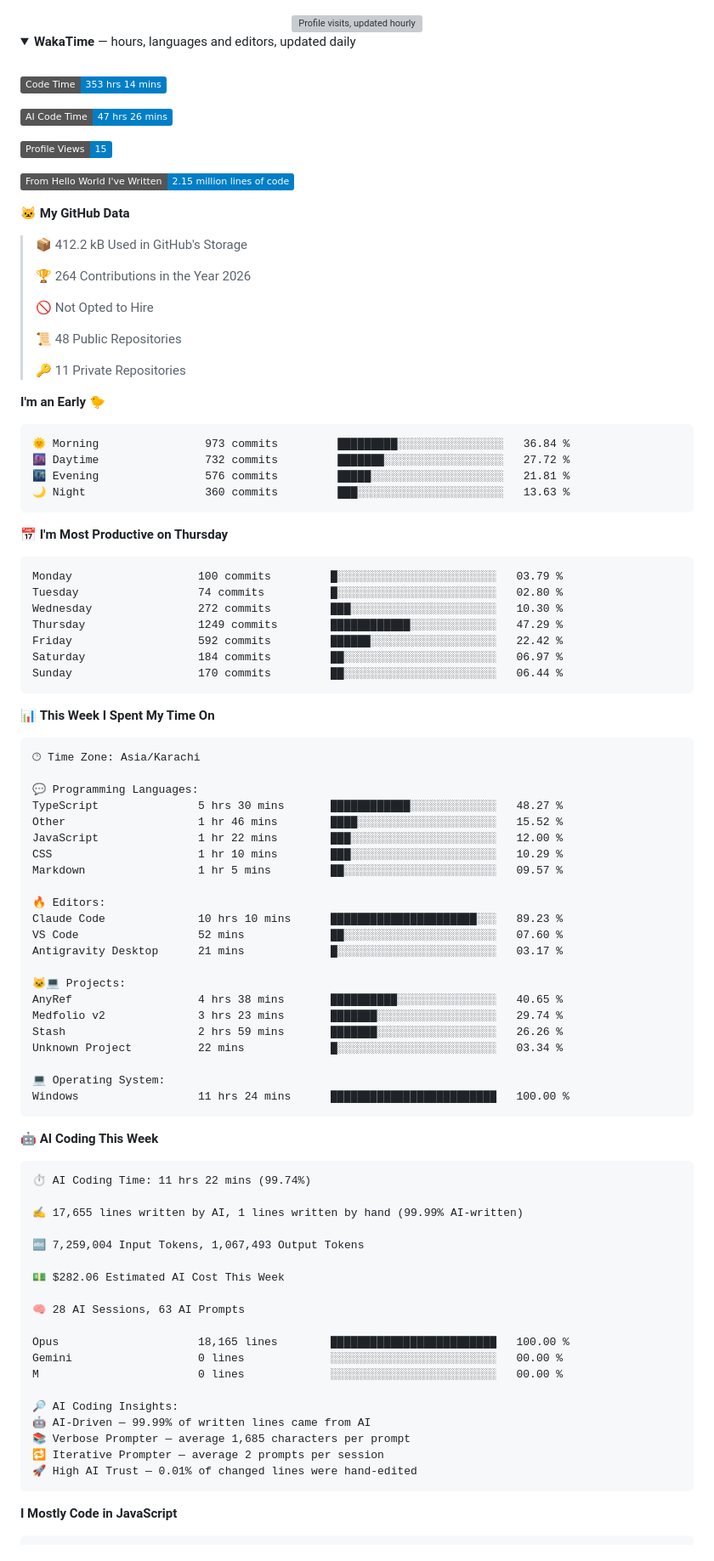
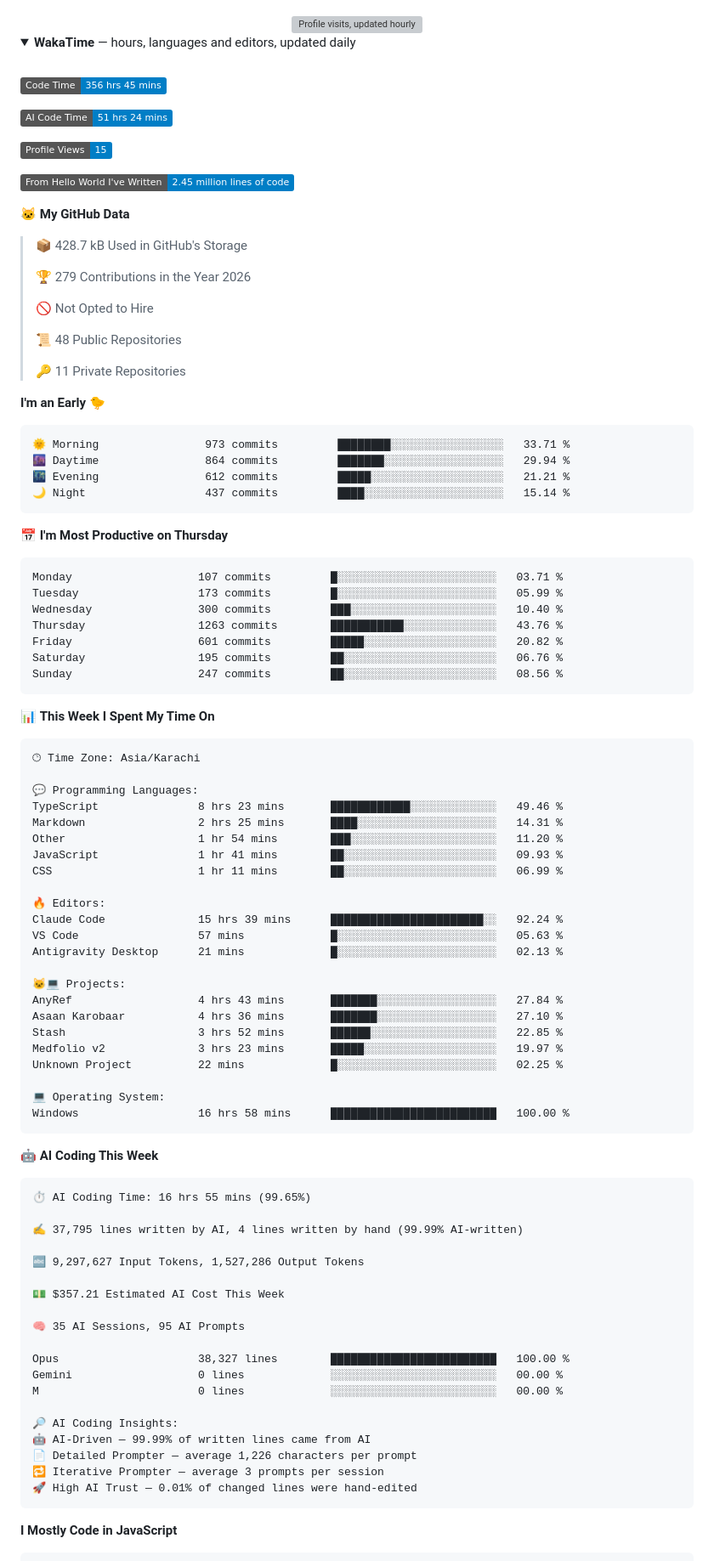
Before and after one commit to Hamzaisadev/Hamzaisadev, a Markdown page: README.md, the part around one of its changes. Shown at 85% size. GitHub-like rendering; folded sections open; badges without logos; grey boxes are pictures that could not be loaded.

Commit message:
Updated with Dev Metrics

````diff
--- a/README.md
+++ b/README.md
@@ -194,19 +194,19 @@ Mostly **Next.js, React and TypeScript**, backed by **Postgres or Supabase**. I'
 <br />
 
 <!--START_SECTION:waka-->
-![Code Time](http://img.shields.io/badge/Code%20Time-353%20hrs%2014%20mins-blue?style=flat)
+![Code Time](http://img.shields.io/badge/Code%20Time-356%20hrs%2045%20mins-blue?style=flat)
 
-![AI Code Time](http://img.shields.io/badge/AI%20Code%20Time-47%20hrs%2026%20mins-blue?style=flat)
+![AI Code Time](http://img.shields.io/badge/AI%20Code%20Time-51%20hrs%2024%20mins-blue?style=flat)
 
 ![Profile Views](http://img.shields.io/badge/Profile%20Views-15-blue?style=flat)
 
-![Lines of code](https://img.shields.io/badge/From%20Hello%20World%20I%27ve%20Written-2.15%20million%20lines%20of%20code-blue?style=flat)
+![Lines of code](https://img.shields.io/badge/From%20Hello%20World%20I%27ve%20Written-2.45%20million%20lines%20of%20code-blue?style=flat)
 
 **🐱 My GitHub Data**
 
-> 📦 412.2 kB Used in GitHub's Storage
+> 📦 428.7 kB Used in GitHub's Storage
  >
-> 🏆 264 Contributions in the Year 2026
+> 🏆 279 Contributions in the Year 2026
  >
 > 🚫 Not Opted to Hire
  >
@@ -217,21 +217,21 @@ Mostly **Next.js, React and TypeScript**, backed by **Postgres or Supabase**. I'
 **I'm an Early 🐤**
 
 ```text
-🌞 Morning                973 commits         █████████░░░░░░░░░░░░░░░░   36.84 %
-🌆 Daytime                732 commits         ███████░░░░░░░░░░░░░░░░░░   27.72 %
-🌃 Evening                576 commits         █████░░░░░░░░░░░░░░░░░░░░   21.81 %
-🌙 Night                  360 commits         ███░░░░░░░░░░░░░░░░░░░░░░   13.63 %
+🌞 Morning                973 commits         ████████░░░░░░░░░░░░░░░░░   33.71 %
+🌆 Daytime                864 commits         ███████░░░░░░░░░░░░░░░░░░   29.94 %
+🌃 Evening                612 commits         █████░░░░░░░░░░░░░░░░░░░░   21.21 %
+🌙 Night                  437 commits         ████░░░░░░░░░░░░░░░░░░░░░   15.14 %
 ```
 📅 **I'm Most Productive on Thursday**
 
 ```text
-Monday                   100 commits         █░░░░░░░░░░░░░░░░░░░░░░░░   03.79 %
-Tuesday                  74 commits          █░░░░░░░░░░░░░░░░░░░░░░░░   02.80 %
-Wednesday                272 commits         ███░░░░░░░░░░░░░░░░░░░░░░   10.30 %
-Thursday                 1249 commits        ████████████░░░░░░░░░░░░░   47.29 %
-Friday                   592 commits         ██████░░░░░░░░░░░░░░░░░░░   22.42 %
-Saturday                 184 commits         ██░░░░░░░░░░░░░░░░░░░░░░░   06.97 %
-Sunday                   170 commits         ██░░░░░░░░░░░░░░░░░░░░░░░   06.44 %
+Monday                   107 commits         █░░░░░░░░░░░░░░░░░░░░░░░░   03.71 %
+Tuesday                  173 commits         █░░░░░░░░░░░░░░░░░░░░░░░░   05.99 %
+Wednesday                300 commits         ███░░░░░░░░░░░░░░░░░░░░░░   10.40 %
+Thursday                 1263 commits        ███████████░░░░░░░░░░░░░░   43.76 %
+Friday                   601 commits         █████░░░░░░░░░░░░░░░░░░░░   20.82 %
+Saturday                 195 commits         ██░░░░░░░░░░░░░░░░░░░░░░░   06.76 %
+Sunday                   247 commits         ██░░░░░░░░░░░░░░░░░░░░░░░   08.56 %
 ```
 
 
@@ -241,48 +241,49 @@ Sunday                   170 commits         ██░░░░░░░░░
 🕑︎ Time Zone: Asia/Karachi
 
 💬 Programming Languages:
-TypeScript               5 hrs 30 mins       ████████████░░░░░░░░░░░░░   48.27 %
-Other                    1 hr 46 mins        ████░░░░░░░░░░░░░░░░░░░░░   15.52 %
-JavaScript               1 hr 22 mins        ███░░░░░░░░░░░░░░░░░░░░░░   12.00 %
-CSS                      1 hr 10 mins        ███░░░░░░░░░░░░░░░░░░░░░░   10.29 %
-Markdown                 1 hr 5 mins         ██░░░░░░░░░░░░░░░░░░░░░░░   09.57 %
+TypeScript               8 hrs 23 mins       ████████████░░░░░░░░░░░░░   49.46 %
+Markdown                 2 hrs 25 mins       ████░░░░░░░░░░░░░░░░░░░░░   14.31 %
+Other                    1 hr 54 mins        ███░░░░░░░░░░░░░░░░░░░░░░   11.20 %
+JavaScript               1 hr 41 mins        ██░░░░░░░░░░░░░░░░░░░░░░░   09.93 %
+CSS                      1 hr 11 mins        ██░░░░░░░░░░░░░░░░░░░░░░░   06.99 %
 
 🔥 Editors:
-Claude Code              10 hrs 10 mins      ██████████████████████░░░   89.23 %
-VS Code                  52 mins             ██░░░░░░░░░░░░░░░░░░░░░░░   07.60 %
-Antigravity Desktop      21 mins             █░░░░░░░░░░░░░░░░░░░░░░░░   03.17 %
+Claude Code              15 hrs 39 mins      ███████████████████████░░   92.24 %
+VS Code                  57 mins             █░░░░░░░░░░░░░░░░░░░░░░░░   05.63 %
+Antigravity Desktop      21 mins             █░░░░░░░░░░░░░░░░░░░░░░░░   02.13 %
 
 🐱‍💻 Projects:
-AnyRef                   4 hrs 38 mins       ██████████░░░░░░░░░░░░░░░   40.65 %
-Medfolio v2              3 hrs 23 mins       ███████░░░░░░░░░░░░░░░░░░   29.74 %
-Stash                    2 hrs 59 mins       ███████░░░░░░░░░░░░░░░░░░   26.26 %
-Unknown Project          22 mins             █░░░░░░░░░░░░░░░░░░░░░░░░   03.34 %
+AnyRef                   4 hrs 43 mins       ███████░░░░░░░░░░░░░░░░░░   27.84 %
+Asaan Karobaar           4 hrs 36 mins       ███████░░░░░░░░░░░░░░░░░░   27.10 %
+Stash                    3 hrs 52 mins       ██████░░░░░░░░░░░░░░░░░░░   22.85 %
+Medfolio v2              3 hrs 23 mins       █████░░░░░░░░░░░░░░░░░░░░   19.97 %
+Unknown Project          22 mins             █░░░░░░░░░░░░░░░░░░░░░░░░   02.25 %
 
 💻 Operating System:
-Windows                  11 hrs 24 mins      █████████████████████████   100.00 %
+Windows                  16 hrs 58 mins      █████████████████████████   100.00 %
 ```
 
 🤖 **AI Coding This Week**
 
 ```text
-⏱ AI Coding Time: 11 hrs 22 mins (99.74%)
+⏱ AI Coding Time: 16 hrs 55 mins (99.65%)
 
-✍️ 17,655 lines written by AI, 1 lines written by hand (99.99% AI-written)
+✍️ 37,795 lines written by AI, 4 lines written by hand (99.99% AI-written)
 
-🔤 7,259,004 Input Tokens, 1,067,493 Output Tokens
+🔤 9,297,627 Input Tokens, 1,527,286 Output Tokens
 
-💵 $282.06 Estimated AI Cost This Week
+💵 $357.21 Estimated AI Cost This Week
 
-🧠 28 AI Sessions, 63 AI Prompts
+🧠 35 AI Sessions, 95 AI Prompts
 
-Opus                     18,165 lines        █████████████████████████   100.00 %
+Opus                     38,327 lines        █████████████████████████   100.00 %
 Gemini                   0 lines             ░░░░░░░░░░░░░░░░░░░░░░░░░   00.00 %
 M                        0 lines             ░░░░░░░░░░░░░░░░░░░░░░░░░   00.00 %
 
 🔎 AI Coding Insights:
 🤖 AI-Driven — 99.99% of written lines came from AI
-📚 Verbose Prompter — average 1,685 characters per prompt
-🔁 Iterative Prompter — average 2 prompts per session
+📄 Detailed Prompter — average 1,226 characters per prompt
+🔁 Iterative Prompter — average 3 prompts per session
 🚀 High AI Trust — 0.01% of changed lines were hand-edited
 ```
 
````
Also changed, not shown: other parts of README.md (+1 -1 lines), assets/bar_graph.png.
